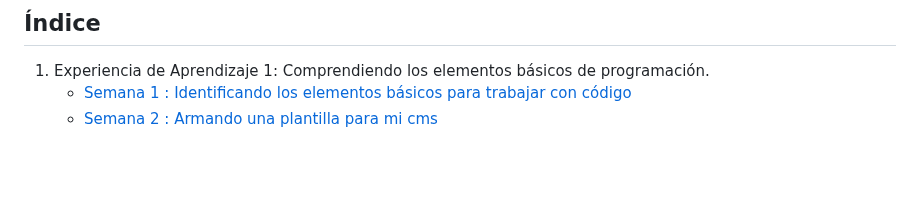
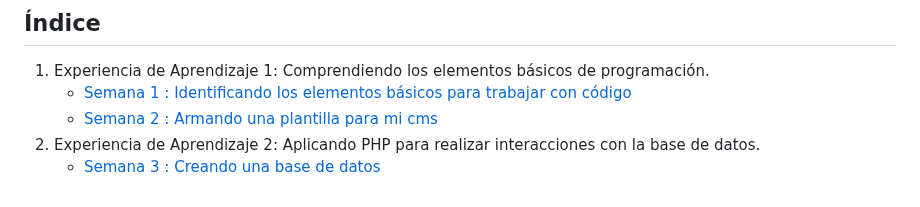
Before and after one commit to abecerraguz/lenguajes-de-programacion-001A, a Markdown page: README.md, the part around the change. Drawn GitHub-style; blank space fills up the shorter version.

Commit message:
Se actualiza el readme.md

```diff
--- a/README.md
+++ b/README.md
@@ -46,6 +46,8 @@ Programando un CMS administrable vía Internet
 1. Experiencia de Aprendizaje 1: Comprendiendo los elementos básicos de programación.
    - [Semana 1 : Identificando los elementos básicos para trabajar con código](./semana-01/resumen-clase.md)
    - [Semana 2 : Armando una plantilla para mi cms](./semana-02/resumen-clase.md)
+2. Experiencia de Aprendizaje 2: Aplicando PHP para realizar interacciones con la base de datos.
+   - [Semana 3 : Creando una base de datos](./semana-03/resumen-clase.md)
 <!--
 ---
 
```
